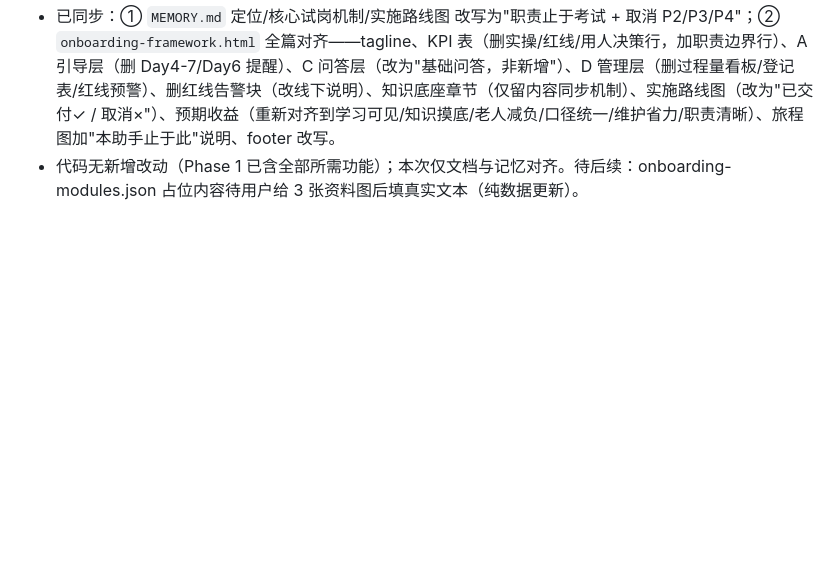
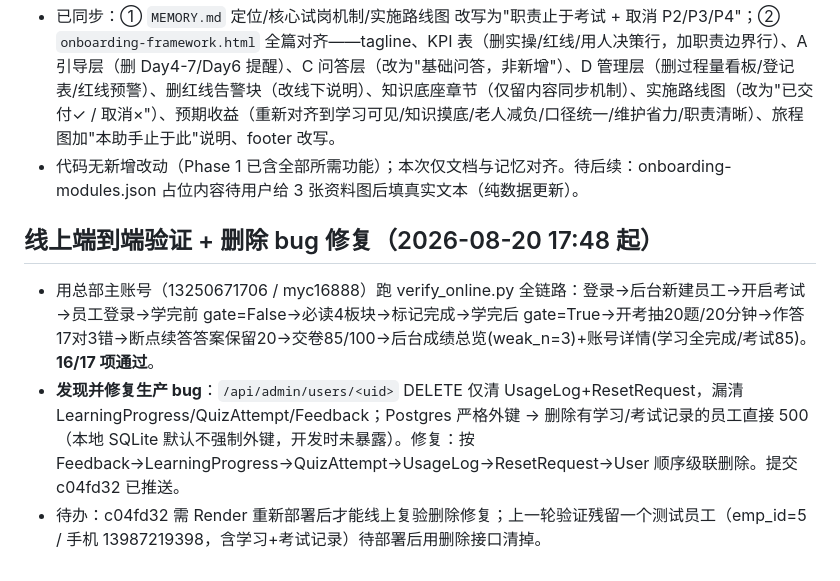
Before and after one commit to 2647287686-coder/xinke-peixun-ai, a Markdown page: .workbuddy/memory/2026-08-20.md, the part around the change. Drawn GitHub-style; blank space fills up the shorter version.

Commit message:
memory: 记录线上验证 16/17 通过 + 删除员工级联 bug 修复(c04fd32)

```diff
--- a/.workbuddy/memory/2026-08-20.md
+++ b/.workbuddy/memory/2026-08-20.md
@@ -60,3 +60,8 @@
 - 据此把 P2（考核与红线预警）、P3（过程管理+实操辅助）、P4（持续深化）从路线图中**取消**。最终范围 = 已交付的 Phase 1（必读板块 + 入职考试 + 后台代建账号 + 账号详情聚合 + 考试管理）。
 - 已同步：① `MEMORY.md` 定位/核心试岗机制/实施路线图 改写为"职责止于考试 + 取消 P2/P3/P4"；② `onboarding-framework.html` 全篇对齐——tagline、KPI 表（删实操/红线/用人决策行，加职责边界行）、A 引导层（删 Day4-7/Day6 提醒）、C 问答层（改为"基础问答，非新增"）、D 管理层（删过程量看板/登记表/红线预警）、删红线告警块（改线下说明）、知识底座章节（仅留内容同步机制）、实施路线图（改为"已交付✓ / 取消×"）、预期收益（重新对齐到学习可见/知识摸底/老人减负/口径统一/维护省力/职责清晰）、旅程图加"本助手止于此"说明、footer 改写。
 - 代码无新增改动（Phase 1 已含全部所需功能）；本次仅文档与记忆对齐。待后续：onboarding-modules.json 占位内容待用户给 3 张资料图后填真实文本（纯数据更新）。
+
+## 线上端到端验证 + 删除 bug 修复（2026-08-20 17:48 起）
+- 用总部主账号（13250671706 / myc16888）跑 verify_online.py 全链路：登录→后台新建员工→开启考试→员工登录→学完前 gate=False→必读4板块→标记完成→学完后 gate=True→开考抽20题/20分钟→作答17对3错→断点续答答案保留20→交卷85/100→后台成绩总览(weak_n=3)+账号详情(学习全完成/考试85)。**16/17 项通过**。
+- **发现并修复生产 bug**：`/api/admin/users/<uid>` DELETE 仅清 UsageLog+ResetRequest，漏清 LearningProgress/QuizAttempt/Feedback；Postgres 严格外键 → 删除有学习/考试记录的员工直接 500（本地 SQLite 默认不强制外键，开发时未暴露）。修复：按 Feedback→LearningProgress→QuizAttempt→UsageLog→ResetRequest→User 顺序级联删除。提交 c04fd32 已推送。
+- 待办：c04fd32 需 Render 重新部署后才能线上复验删除修复；上一轮验证残留一个测试员工（emp_id=5 / 手机 13987219398，含学习+考试记录）待部署后用删除接口清掉。
```
